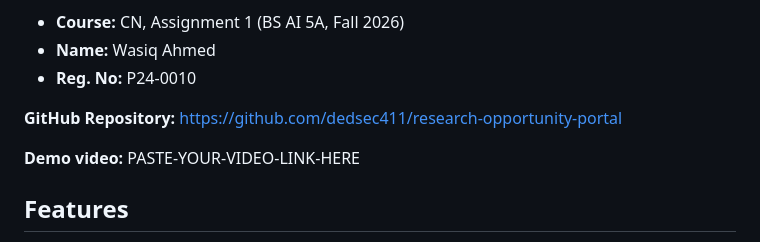
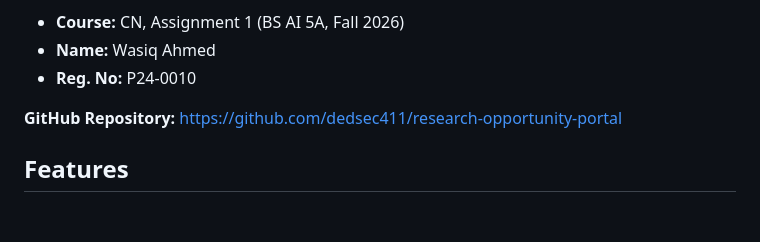
Before and after one commit to dedsec411/research-opportunity-portal, a Markdown page: README.md, the part around the change. Drawn GitHub-style; blank space fills up the shorter version.

```diff
--- a/README.md
+++ b/README.md
@@ -10,9 +10,6 @@ database and a simple frontend (HTML, CSS and JavaScript).
 
 **GitHub Repository:**
 https://github.com/dedsec411/research-opportunity-portal
-
-**Demo video:**
-PASTE-YOUR-VIDEO-LINK-HERE
 
 ## Features
 
```
